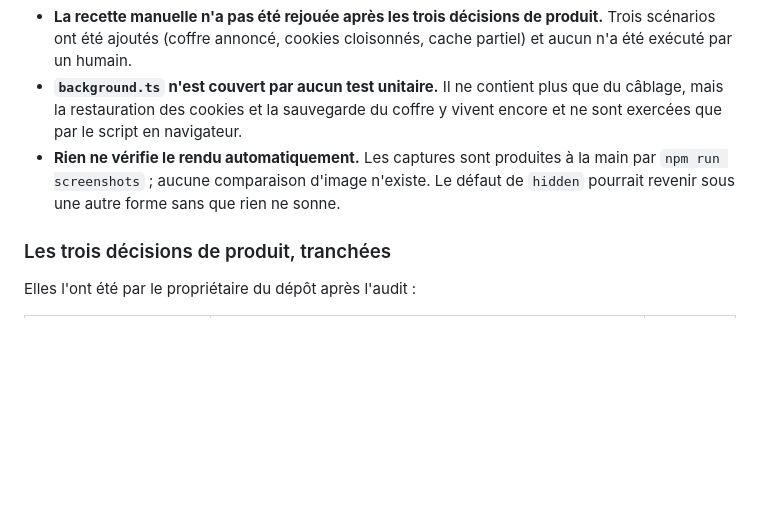
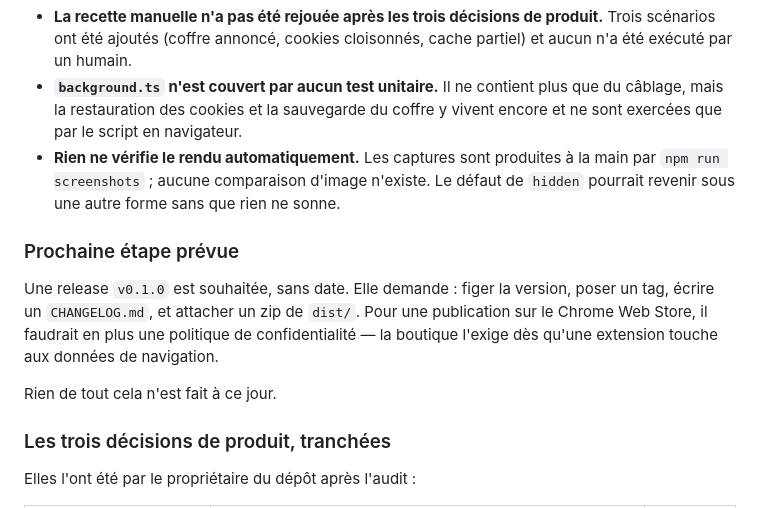
Before and after one commit to myqzurdux3/cookies-manager, a Markdown page: docs/AUDIT.md, the part around the change. GitHub-like rendering; blank space fills up the shorter version.

Commit message:
docs: noter la release v0.1.0 comme prochaine étape prévue
Souhaitée sans date. Consignée dans le rapport pour ne pas dépendre de la
mémoire d'une conversation : tag, CHANGELOG, zip de dist/, plus une politique
de confidentialité si le Chrome Web Store est visé.

Co-Authored-By: Claude Opus 5 (1M context) <noreply@anthropic.com>

```diff
--- a/docs/AUDIT.md
+++ b/docs/AUDIT.md
@@ -648,6 +648,16 @@ ouvert.
   défaut de `hidden` pourrait revenir sous une autre forme sans que rien ne
   sonne.
 
+### Prochaine étape prévue
+
+Une release `v0.1.0` est souhaitée, sans date. Elle demande : figer la version,
+poser un tag, écrire un `CHANGELOG.md`, et attacher un zip de `dist/`. Pour une
+publication sur le Chrome Web Store, il faudrait en plus une politique de
+confidentialité — la boutique l'exige dès qu'une extension touche aux données de
+navigation.
+
+Rien de tout cela n'est fait à ce jour.
+
 ### Les trois décisions de produit, tranchées
 
 Elles l'ont été par le propriétaire du dépôt après l'audit :
```
